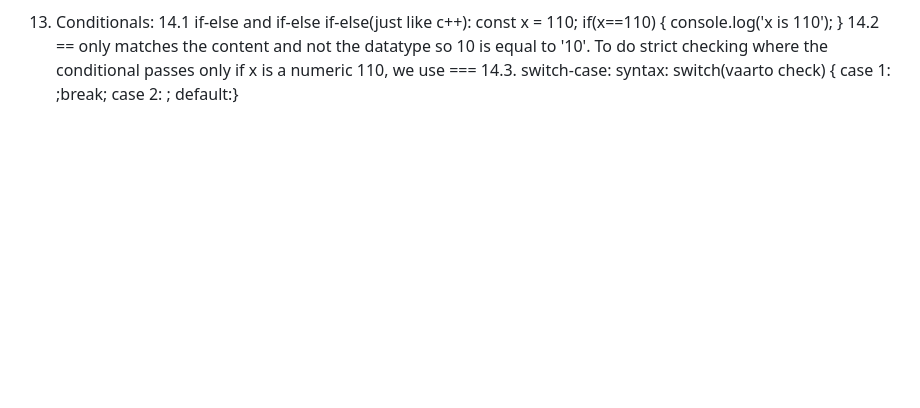
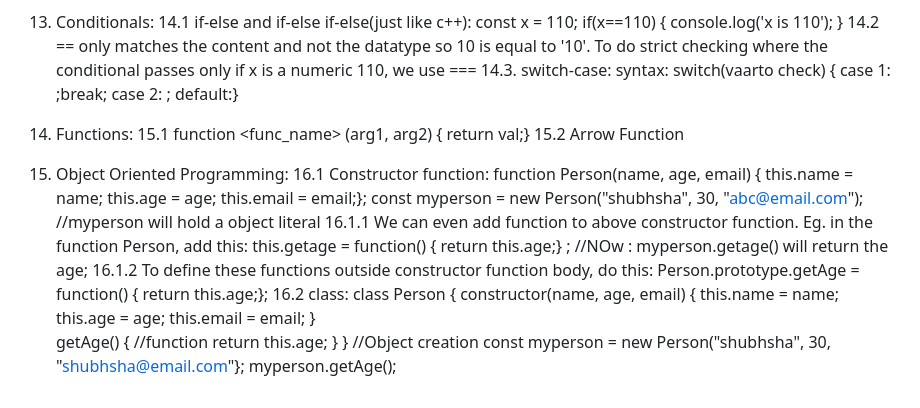
Before and after one commit to quadmbk/HTML, a Markdown page: JS_README.md, the part around the change. GitHub-like rendering; blank space fills up the shorter version.

```diff
--- a/JS_README.md
+++ b/JS_README.md
@@ -60,3 +60,24 @@
           }
     14.2 == only matches the content and not the datatype so 10 is equal to '10'. To do strict checking where the conditional passes only if x is a numeric 110, we use ===
     14.3. switch-case: syntax: switch(vaarto check) { case 1: <statements>;break; case 2: <statements>; default:}
+
+15. Functions:
+   15.1 function <func_name> (arg1, arg2) { return val;}
+   15.2 Arrow Function
+
+16. Object Oriented Programming:
+   16.1 Constructor function:
+           function Person(name, age, email) { this.name = name; this.age = age; this.email = email;}; const myperson = new Person("shubhsha", 30, "abc@email.com"); //myperson will hold a object literal
+      16.1.1  We can even add function to above constructor function. Eg. in the function Person, add this: this.getage = function() { return this.age;} ; //NOw : myperson.getage() will return the age;
+      16.1.2  To define these functions outside constructor function body, do this: Person.prototype.getAge = function() { return this.age;};
+   16.2 class: class Person {
+                               constructor(name, age, email) {
+                                  this.name = name;
+                                  this.age = age;
+                                  this.email = email;
+                               }
+                           getAge() { //function
+                               return this.age; }
+                            }
+          //Object creation
+          const myperson = new Person("shubhsha", 30, "shubhsha@email.com"}; myperson.getAge();
```
